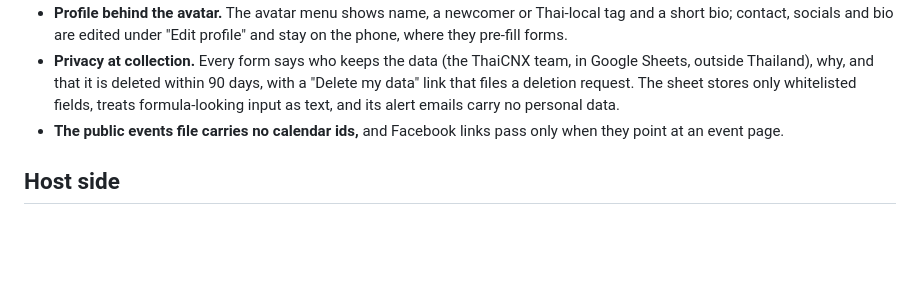
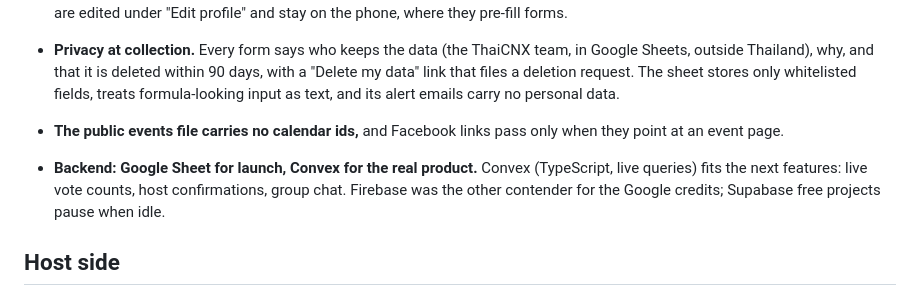
Before and after one commit to jesseeastern/HACKATHON-, a Markdown page: mycnx/DECISIONS.md, the part around the change. Rendered like a GitHub page; blank space fills up the shorter version.

```diff
--- a/mycnx/DECISIONS.md
+++ b/mycnx/DECISIONS.md
@@ -73,6 +73,8 @@ This is why the prototype looks the way it does. The decisions were made during
 - **Privacy at collection.** Every form says who keeps the data (the ThaiCNX team, in Google Sheets, outside Thailand), why, and that it is deleted within 90 days, with a "Delete my data" link that files a deletion request. The sheet stores only whitelisted fields, treats formula-looking input as text, and its alert emails carry no personal data.
 - **The public events file carries no calendar ids,** and Facebook links pass only when they point at an event page.
 
+- **Backend: Google Sheet for launch, Convex for the real product.** Convex (TypeScript, live queries) fits the next features: live vote counts, host confirmations, group chat. Firebase was the other contender for the Google credits; Supabase free projects pause when idle.
+
 ## Host side
 
 - **Earn opens in Thai.** Hosts are local, so the host side defaults to Thai. Everything can be switched to English, and the toggle resets when you move between the guest and host sides.
```
Also changed, not shown: mycnx/PLAN.md (+10 -13 lines).
